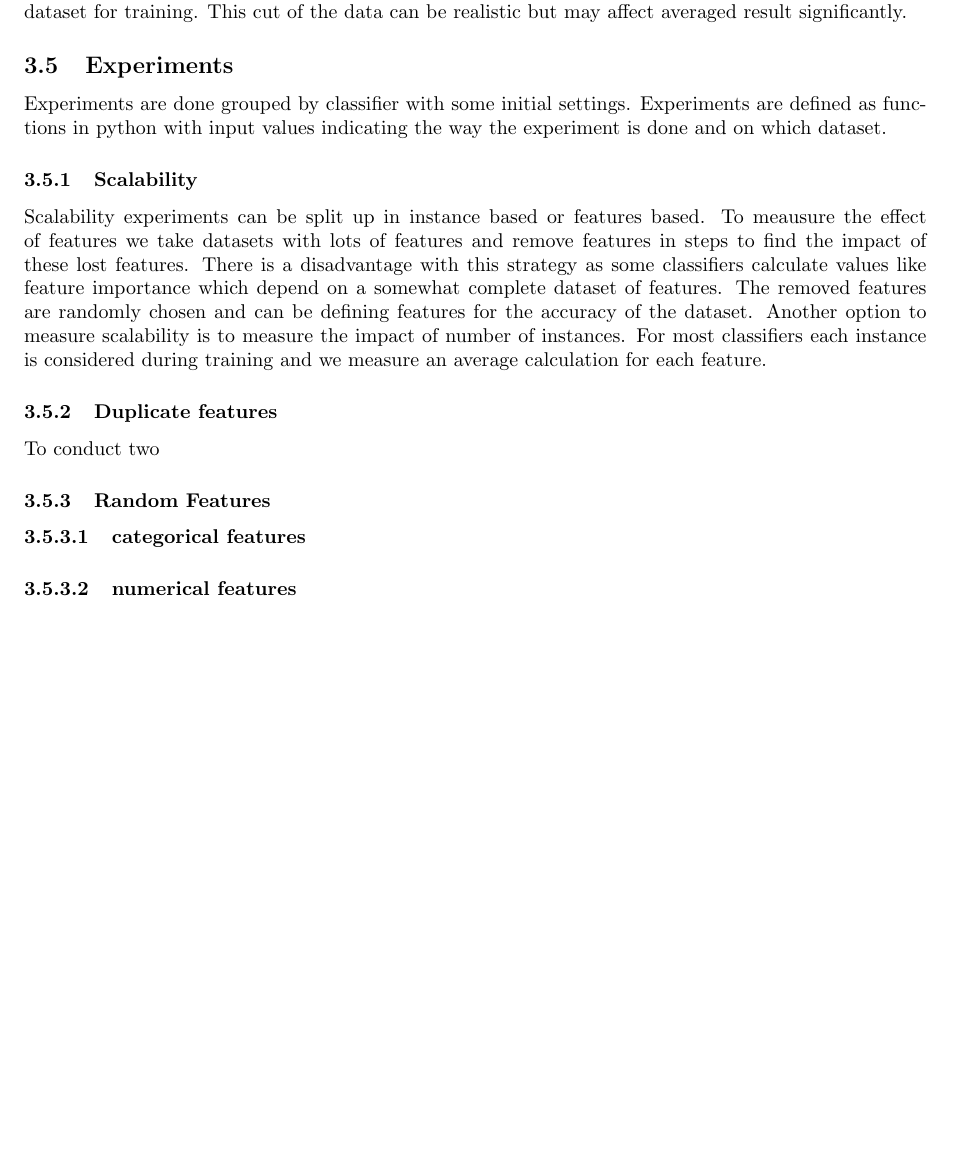
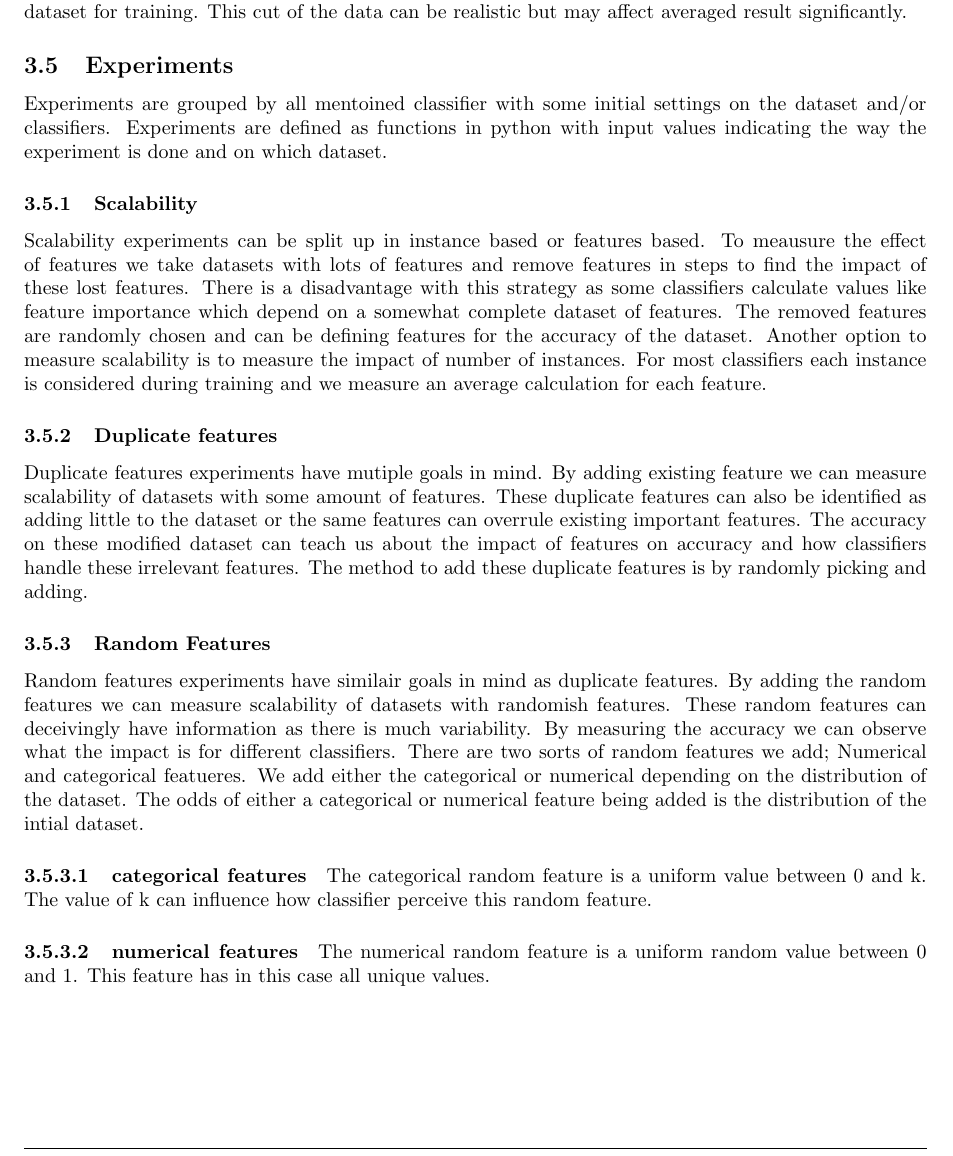
Before and after one commit to lieeuwos/Primitive_annotations, a LaTeX paper (doc/main.tex): part of page 8 of 12, cut so that both start at the same text, the shorter picture padded with empty space. Compiled offline with pdfLaTeX.

Commit message:
Doc: experiment description

```diff
--- a/doc/main.tex
+++ b/doc/main.tex
@@ -260,20 +260,22 @@ When bootstrapping is done a bias and variance error is calculated together with
 The data input is shuffled as the saved datasets are sorted by class. The identifier can be used to match prediction results to a specific feature. This way of saving is used to reduce space needed to save potential useful information. Odd behavior on small datasets can be explained by an off balanced dataset for training. This cut of the data can be realistic but may affect averaged result significantly.
 
 \subsection{Experiments}
-Experiments are done grouped by classifier with some initial settings. Experiments are defined as functions in python with input values indicating the way the experiment is done and on which dataset.
+Experiments are grouped by all mentoined classifier with some initial settings on the dataset and/or classifiers. Experiments are defined as functions in python with input values indicating the way the experiment is done and on which dataset.
 \subsubsection{Scalability}
 Scalability experiments can be split up in instance based or features based. To meausure the effect of features we take datasets with lots of features and remove features in steps to find the impact of these lost features. There is a disadvantage with this strategy as some classifiers calculate values like feature importance which depend on a somewhat complete dataset of features. The removed features are randomly chosen and can be defining features for the accuracy of the dataset.
 Another option  to measure scalability is to measure the impact of number of instances. For most classifiers each instance is considered during training and we measure an average calculation for each feature.
 %We compare the found scalability against the perceived running time upper or lower bounds.
 
 \subsubsection{Duplicate features}
-To conduct two
+Duplicate features experiments have mutiple goals in mind. By adding existing feature we can measure scalability of datasets with some amount of features. These duplicate features can also be identified as adding little to the dataset or the same features can overrule existing important features. The accuracy on these modified dataset
+can teach us about the impact of features on accuracy and how classifiers handle these irrelevant features. The method to add these duplicate features is by randomly picking and adding.
+\subsubsection{Random Features}
+Random features experiments have similair goals in mind as duplicate features. By adding the random features we can measure scalability of datasets with randomish features. These random features can deceivingly have information as there is much variability. By measuring the accuracy we can observe what the impact is for different classifiers. There are two sorts of random features we add; Numerical and categorical featueres. We add either the categorical or numerical depending on the distribution of the dataset. The odds of either a categorical or numerical feature being added is the distribution of the intial dataset. %\cite{catVSnum} the influence of categorical vs numerical why we need to add a similair feature.
 
-\subsubsection{Random Features}
 \paragraph{categorical features}
-
+The categorical random feature is a uniform value between 0 and k. The value of k can influence how classifier perceive this random feature.
 \paragraph{numerical features}
-
+The numerical random feature is a uniform random value between 0 and 1. This feature has in this case all unique values.
 \newpage
 
 \section{Experimental Results} \label{Chapter4}
```
